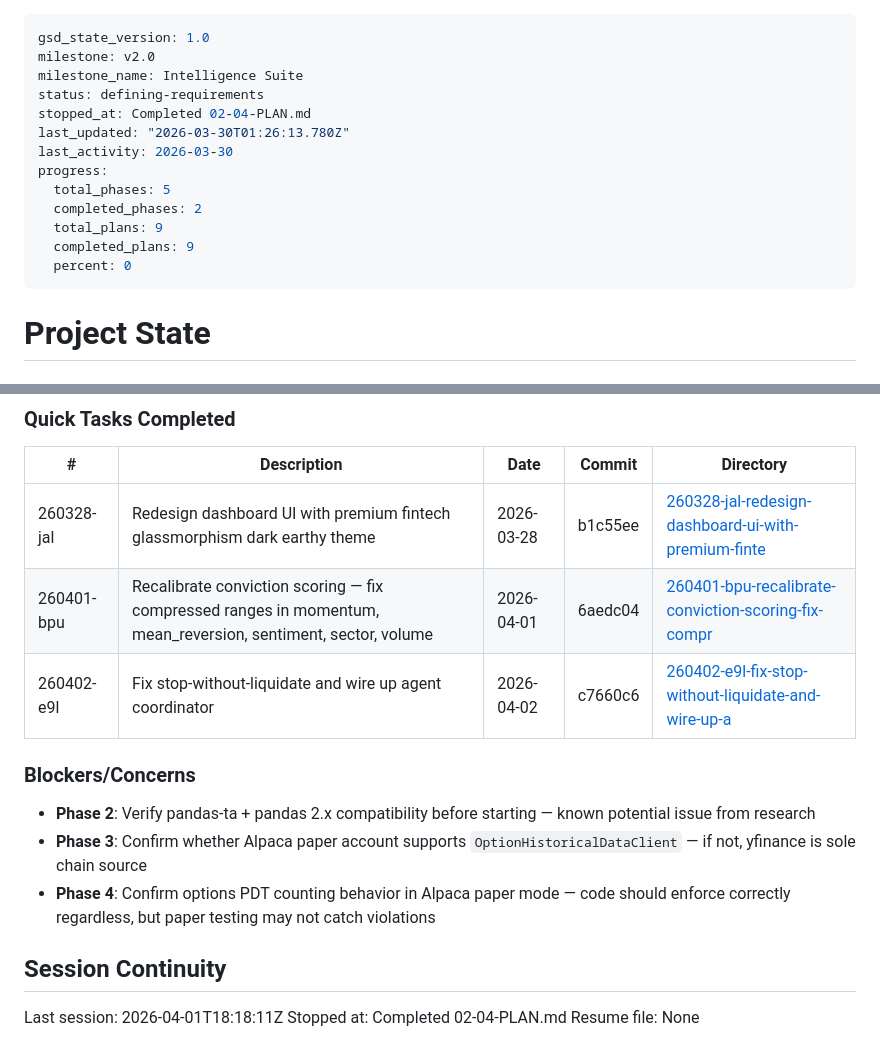
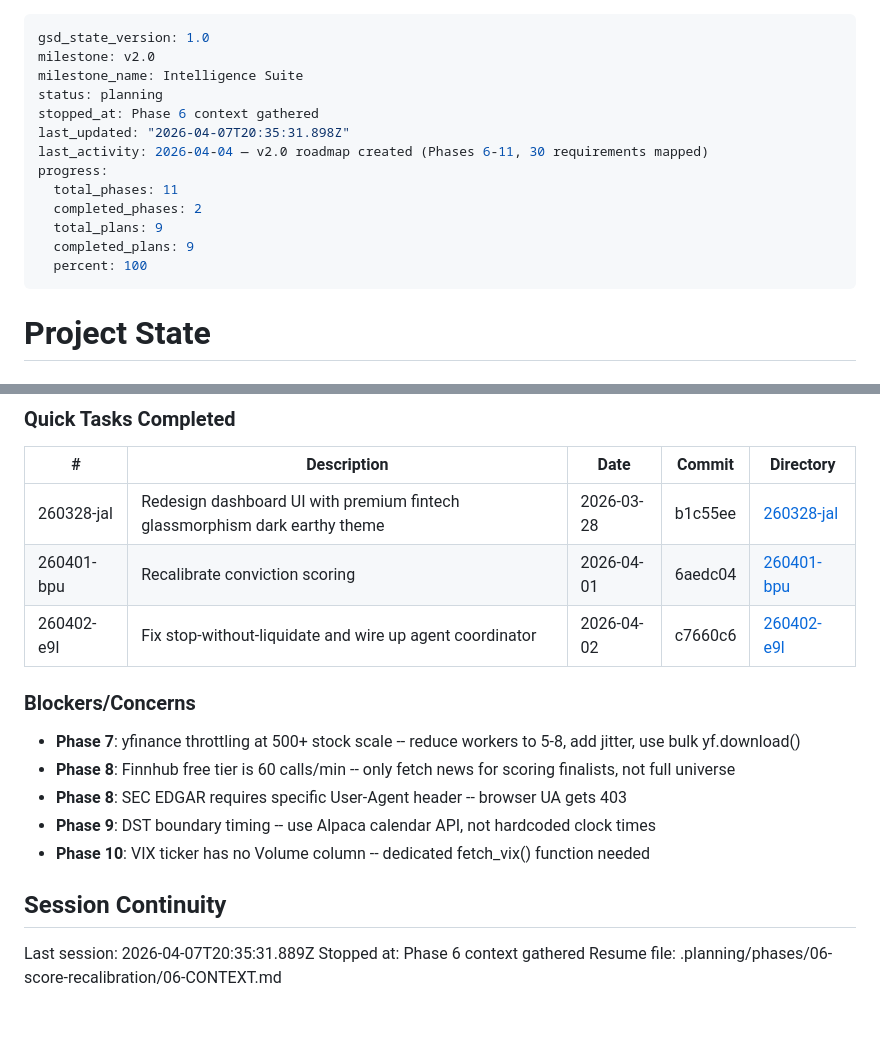
Before and after one commit to Ozy0121/trading-bot, a Markdown page: .planning/STATE.md, 2 parts joined by grey strips. GitHub-like rendering; blank space fills up the shorter version.

```diff
--- a/.planning/STATE.md
+++ b/.planning/STATE.md
@@ -2,16 +2,16 @@
 gsd_state_version: 1.0
 milestone: v2.0
 milestone_name: Intelligence Suite
-status: defining-requirements
-stopped_at: Completed 02-04-PLAN.md
-last_updated: "2026-03-30T01:26:13.780Z"
-last_activity: 2026-03-30
+status: planning
+stopped_at: Phase 6 context gathered
+last_updated: "2026-04-07T20:35:31.898Z"
+last_activity: 2026-04-04 — v2.0 roadmap created (Phases 6-11, 30 requirements mapped)
 progress:
-  total_phases: 5
+  total_phases: 11
   completed_phases: 2
   total_plans: 9
   completed_plans: 9
-  percent: 0
+  percent: 100
 ---
 
 # Project State
@@ -96,18 +76,20 @@ None yet.
 
 | # | Description | Date | Commit | Directory |
 |---|-------------|------|--------|-----------|
-| 260328-jal | Redesign dashboard UI with premium fintech glassmorphism dark earthy theme | 2026-03-28 | b1c55ee | [260328-jal-redesign-dashboard-ui-with-premium-finte](./quick/260328-jal-redesign-dashboard-ui-with-premium-finte/) |
-| 260401-bpu | Recalibrate conviction scoring — fix compressed ranges in momentum, mean_reversion, sentiment, sector, volume | 2026-04-01 | 6aedc04 | [260401-bpu-recalibrate-conviction-scoring-fix-compr](./quick/260401-bpu-recalibrate-conviction-scoring-fix-compr/) |
-| 260402-e9l | Fix stop-without-liquidate and wire up agent coordinator | 2026-04-02 | c7660c6 | [260402-e9l-fix-stop-without-liquidate-and-wire-up-a](./quick/260402-e9l-fix-stop-without-liquidate-and-wire-up-a/) |
+| 260328-jal | Redesign dashboard UI with premium fintech glassmorphism dark earthy theme | 2026-03-28 | b1c55ee | [260328-jal](./quick/260328-jal-redesign-dashboard-ui-with-premium-finte/) |
+| 260401-bpu | Recalibrate conviction scoring | 2026-04-01 | 6aedc04 | [260401-bpu](./quick/260401-bpu-recalibrate-conviction-scoring-fix-compr/) |
+| 260402-e9l | Fix stop-without-liquidate and wire up agent coordinator | 2026-04-02 | c7660c6 | [260402-e9l](./quick/260402-e9l-fix-stop-without-liquidate-and-wire-up-a/) |
 
 ### Blockers/Concerns
 
-- **Phase 2**: Verify pandas-ta + pandas 2.x compatibility before starting — known potential issue from research
-- **Phase 3**: Confirm whether Alpaca paper account supports `OptionHistoricalDataClient` — if not, yfinance is sole chain source
-- **Phase 4**: Confirm options PDT counting behavior in Alpaca paper mode — code should enforce correctly regardless, but paper testing may not catch violations
+- **Phase 7**: yfinance throttling at 500+ stock scale -- reduce workers to 5-8, add jitter, use bulk yf.download()
+- **Phase 8**: Finnhub free tier is 60 calls/min -- only fetch news for scoring finalists, not full universe
+- **Phase 8**: SEC EDGAR requires specific User-Agent header -- browser UA gets 403
+- **Phase 9**: DST boundary timing -- use Alpaca calendar API, not hardcoded clock times
+- **Phase 10**: VIX ticker has no Volume column -- dedicated fetch_vix() function needed
 
 ## Session Continuity
 
-Last session: 2026-04-01T18:18:11Z
-Stopped at: Completed 02-04-PLAN.md
-Resume file: None
+Last session: 2026-04-07T20:35:31.889Z
+Stopped at: Phase 6 context gathered
+Resume file: .planning/phases/06-score-recalibration/06-CONTEXT.md
```
Also changed, not shown: other parts of .planning/STATE.md (+17 -37 lines).
